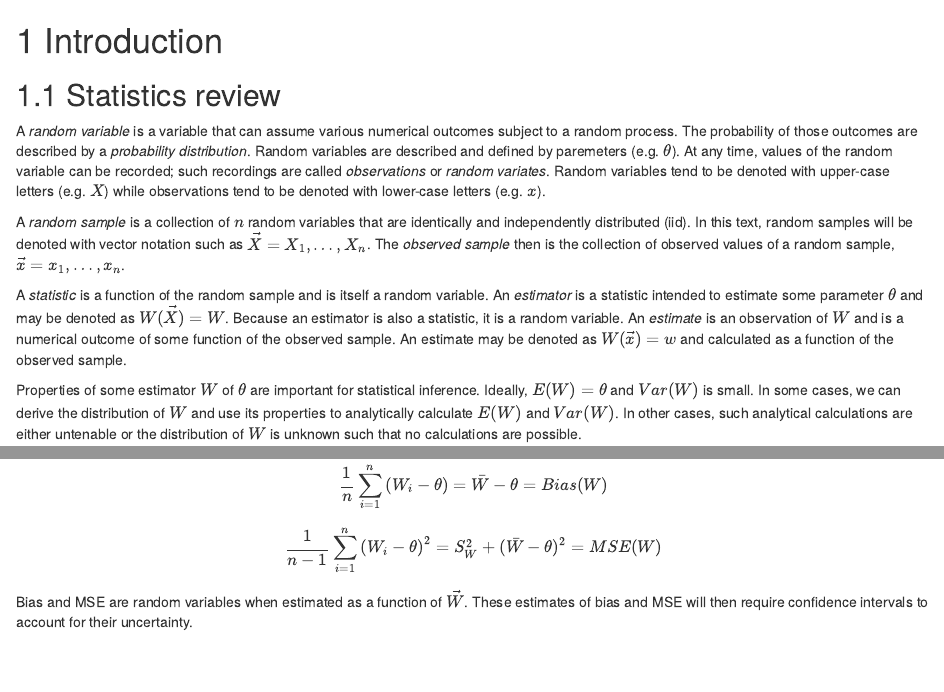
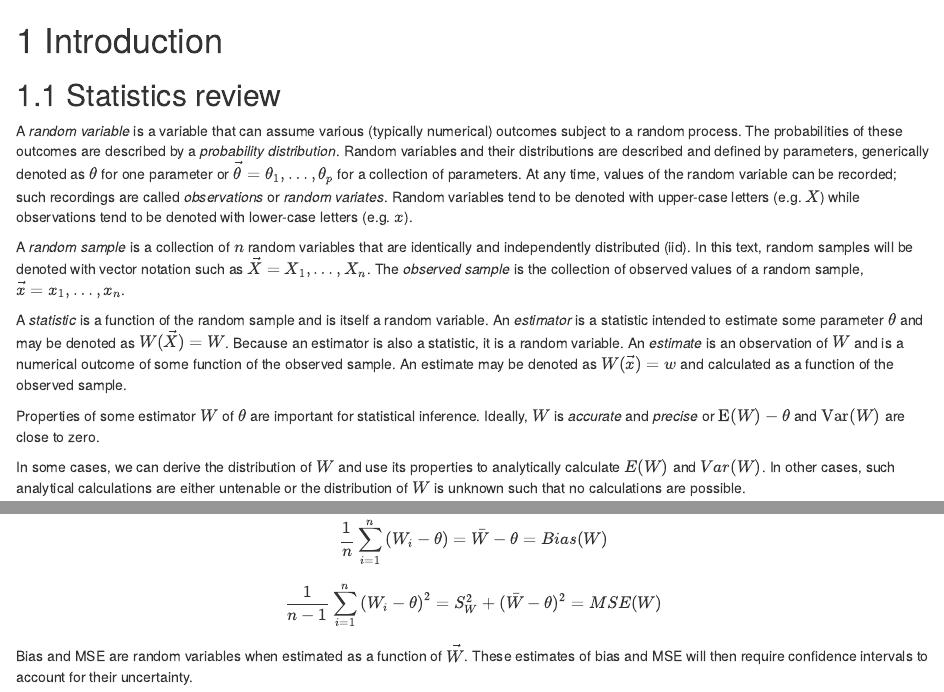
Before and after one commit to jaydennord/r4ss, an R Markdown document (introduction.Rmd): the page in a window 1100 px wide, from its top, and a second part further down, joined at a grey line. Rendered offline with R 4.5, knitr and Pandoc, with nearby package versions; drawn as R Markdown's standard HTML page in place of the format the file asks for.

Commit message:
ongoing edits

```diff
--- a/introduction.Rmd
+++ b/introduction.Rmd
@@ -2,13 +2,16 @@
 
 ## Statistics review
 
-A *random variable* is a variable that can assume various numerical outcomes subject to a random process. The probability of those outcomes are described by a *probability distribution*. Random variables are described and defined by paremeters (e.g. $\theta$). At any time, values of the random variable can be recorded; such recordings are called *observations* or *random variates*. Random variables tend to be denoted with upper-case letters (e.g. $X$) while observations tend to be denoted with lower-case letters (e.g. $x$).
+A *random variable* is a variable that can assume various (typically numerical) outcomes subject to a random process. The probabilities of these outcomes are described by a *probability distribution*. Random variables and their distributions are described and defined by parameters, generically denoted as $\theta$ for one parameter or $\vec{\theta} = \theta_1, \dots, \theta_p$ for a collection of parameters. At any time, values of the random variable can be recorded; such recordings are called *observations* or *random variates*. Random variables tend to be denoted with upper-case letters (e.g. $X$) while observations tend to be denoted with lower-case letters (e.g. $x$).
 
-A *random sample* is a collection of $n$ random variables that are identically and independently distributed (iid). In this text, random samples will be denoted with vector notation such as $\vec{X} = X_1,\dots,X_n$. The *observed sample* then is the collection of observed values of a random sample, $\vec{x}=x_1,\dots, x_n$.
+A *random sample* is a collection of $n$ random variables that are identically and independently distributed (iid). In this text, random samples will be denoted with vector notation such as $\vec{X} = X_1, \dots, X_n$. The *observed sample* is the collection of observed values of a random sample, $\vec{x} = x_1, \dots, x_n$.
 
 A *statistic* is a function of the random sample and is itself a random variable. An *estimator* is a statistic intended to estimate some parameter $\theta$ and may be denoted as $W(\vec{X})=W$. Because an estimator is also a statistic, it is a random variable. An *estimate* is an observation of $W$ and is a numerical outcome of some function of the observed sample. An estimate may be denoted as $W(\vec{x})=w$ and calculated as a function of the observed sample.
 
-Properties of some estimator $W$ of $\theta$ are important for statistical inference. Ideally, $E(W)=\theta$ and $Var(W)$ is small. In some cases, we can derive the distribution of $W$ and use its properties to analytically calculate $E(W)$ and $Var(W)$. In other cases, such analytical calculations are either untenable or the distribution of $W$ is unknown such that no calculations are possible.
+Properties of some estimator $W$ of $\theta$ are important for statistical inference. Ideally, $W$ is *accurate* and *precise* or $\mathrm{E}(W)-\theta$ and $\mathrm{Var}(W)$ are close to zero.
+
+
+In some cases, we can derive the distribution of $W$ and use its properties to analytically calculate $E(W)$ and $Var(W)$. In other cases, such analytical calculations are either untenable or the distribution of $W$ is unknown such that no calculations are possible.
 
 The Law of Large Numbers is useful here. Let $W_i$, where $i=1,\dots,n$ be an estimator of $\theta$ and a statistic of some random sample $\vec{X}_i=X_{i1},\dots,X_{im}$. As $n\rightarrow \infty$,
 
```
